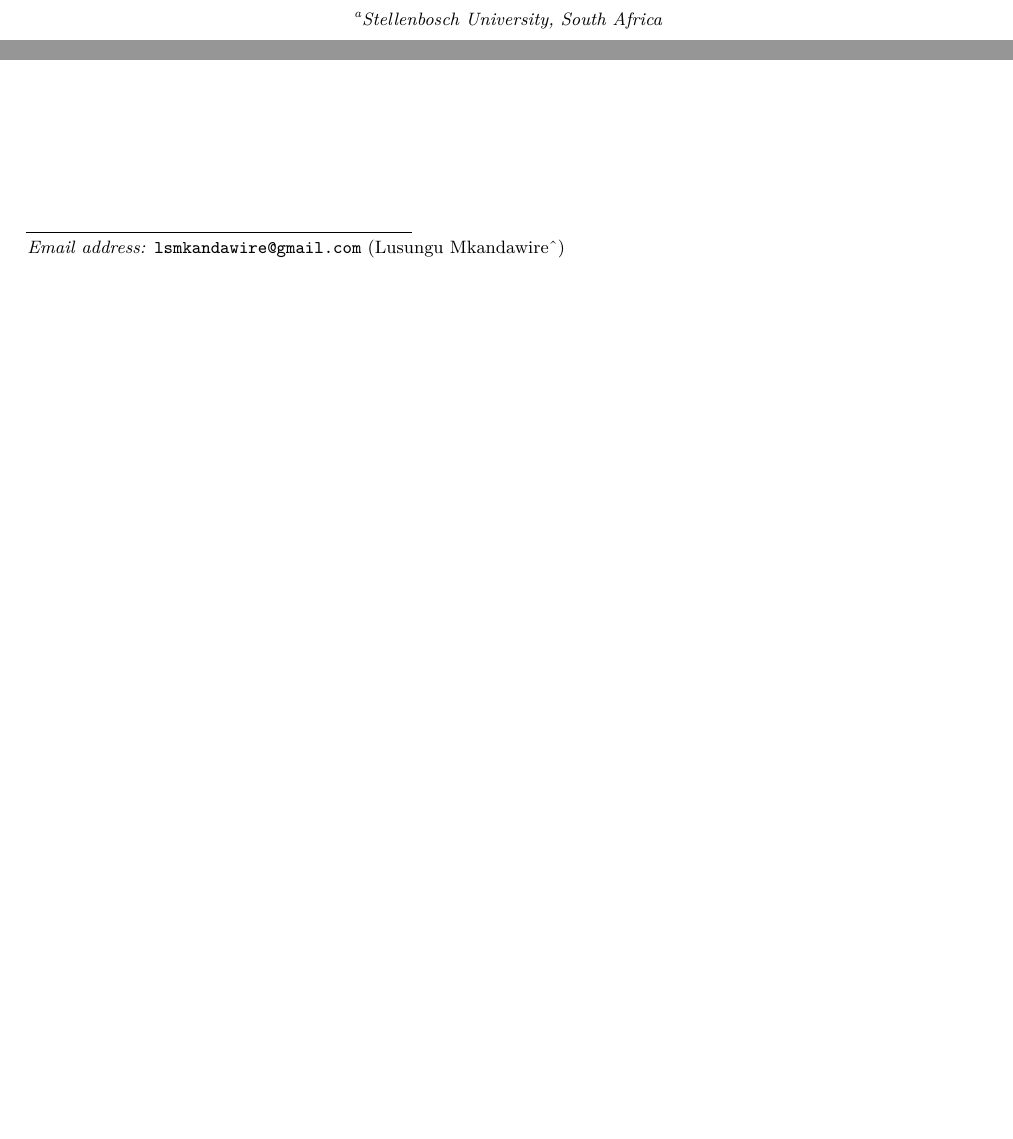
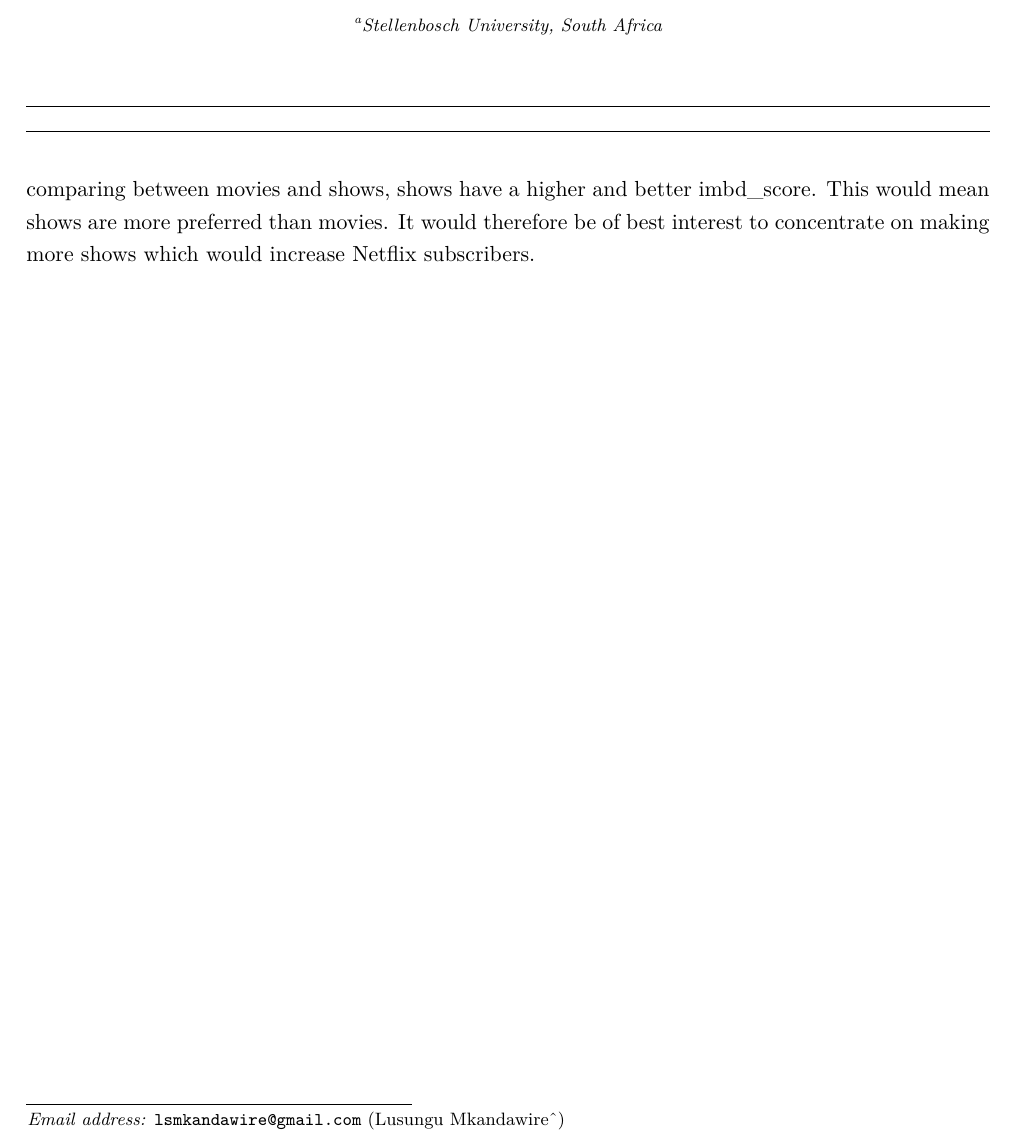
Before and after one commit to Lusungu365/25627163, an R Markdown document (Question4/Question4.Rmd): two parts of the page before the commit and part of the page after it, the two joined at a grey line, cut so that both start at the same text, the shorter picture padded with empty space. Rendered offline with R 4.5, knitr and Pandoc, then LaTeX, with nearby package versions; the code chunks are not run, so their results and figures are left out.

Commit message:
Update Question4.Rmd

````diff
--- a/Question4/Question4.Rmd
+++ b/Question4/Question4.Rmd
@@ -87,3 +87,4 @@ gdens <- plot %>% ggplot() + geom_density(aes(x = imdb_score,
 
 gdens
 ```
+comparing between movies and shows, shows have a higher and better imbd_score. This would mean shows are more preferred than movies. It would therefore be of best interest to concentrate on making more shows which would increase Netflix subscribers.
````
